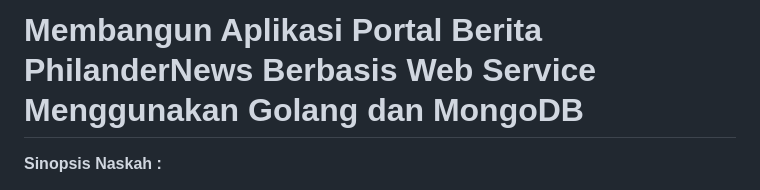
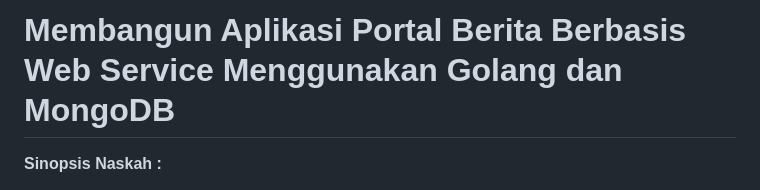
Before and after one commit to PhilanderNews/WebServicePortalBerita, a Markdown page: README.md, the part around the change. GitHub-like rendering.

```diff
--- a/README.md
+++ b/README.md
@@ -1,4 +1,4 @@
-# Membangun Aplikasi Portal Berita PhilanderNews Berbasis Web Service Menggunakan Golang dan MongoDB
+# Membangun Aplikasi Portal Berita Berbasis Web Service Menggunakan Golang dan MongoDB
 
 
 **Sinopsis Naskah :**
```
